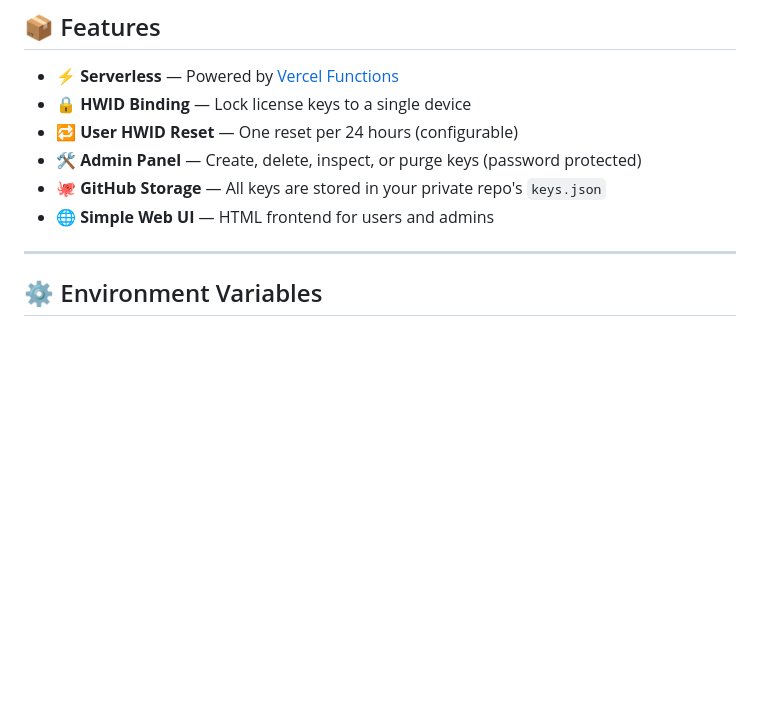
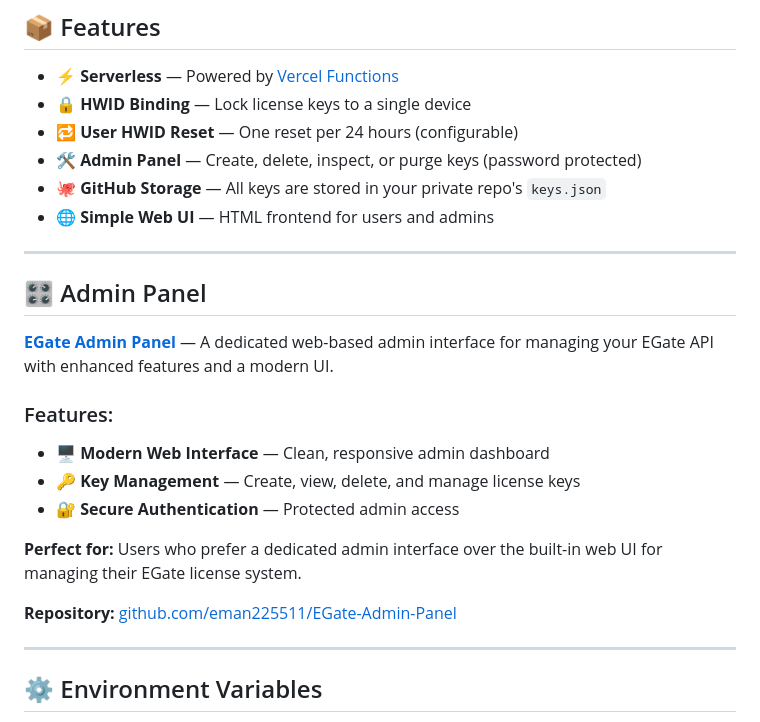
Before and after one commit to Foundpe/EGate, a Markdown page: README.md, the part around the change. Rendered like a GitHub page; blank space fills up the shorter version.

```diff
--- a/README.md
+++ b/README.md
@@ -30,6 +30,21 @@
   <li>🐙 <b>GitHub Storage</b> — All keys are stored in your private repo's <code>keys.json</code></li>
   <li>🌐 <b>Simple Web UI</b> — HTML frontend for users and admins</li>
 </ul>
+
+---
+
+## 🎛️ Admin Panel
+
+**[EGate Admin Panel](https://github.com/eman225511/EGate-Admin-Panel)** — A dedicated web-based admin interface for managing your EGate API with enhanced features and a modern UI.
+
+### Features:
+- 🖥️ **Modern Web Interface** — Clean, responsive admin dashboard
+- 🔑 **Key Management** — Create, view, delete, and manage license keys
+- 🔐 **Secure Authentication** — Protected admin access
+
+**Perfect for:** Users who prefer a dedicated admin interface over the built-in web UI for managing their EGate license system.
+
+**Repository:** [github.com/eman225511/EGate-Admin-Panel](https://github.com/eman225511/EGate-Admin-Panel)
 
 ---
 
```
